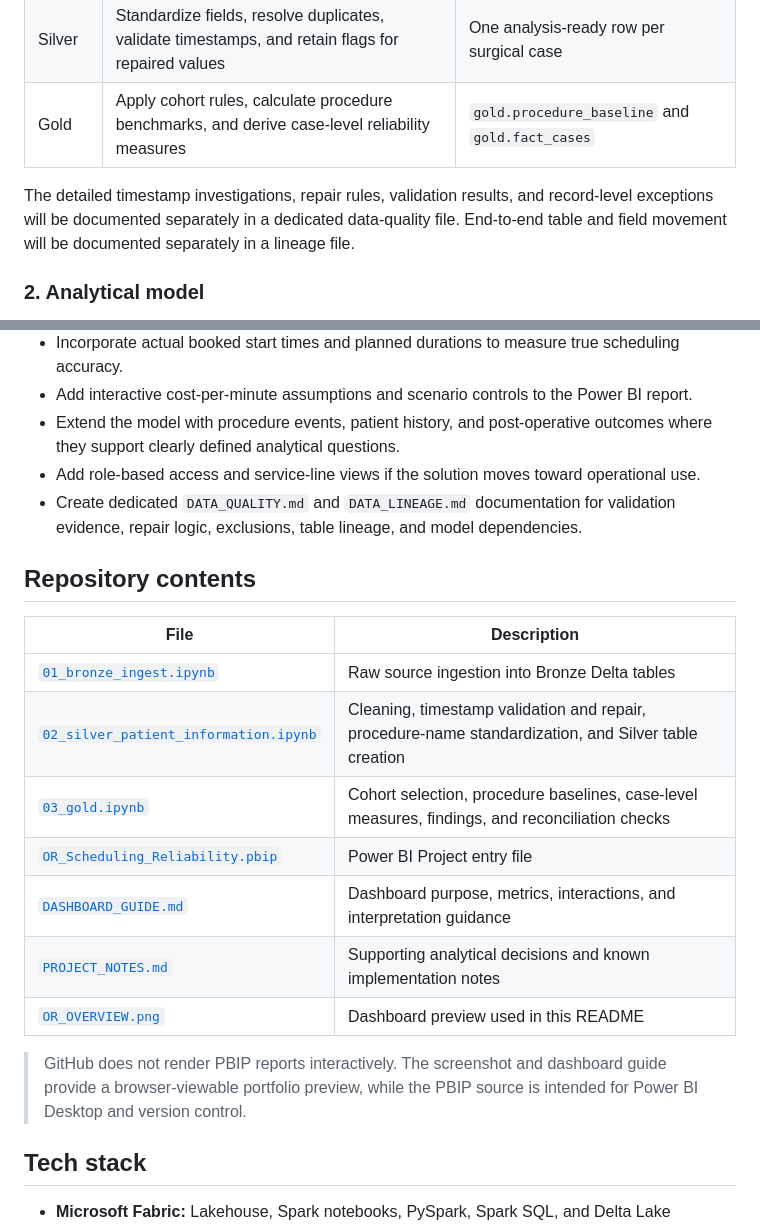
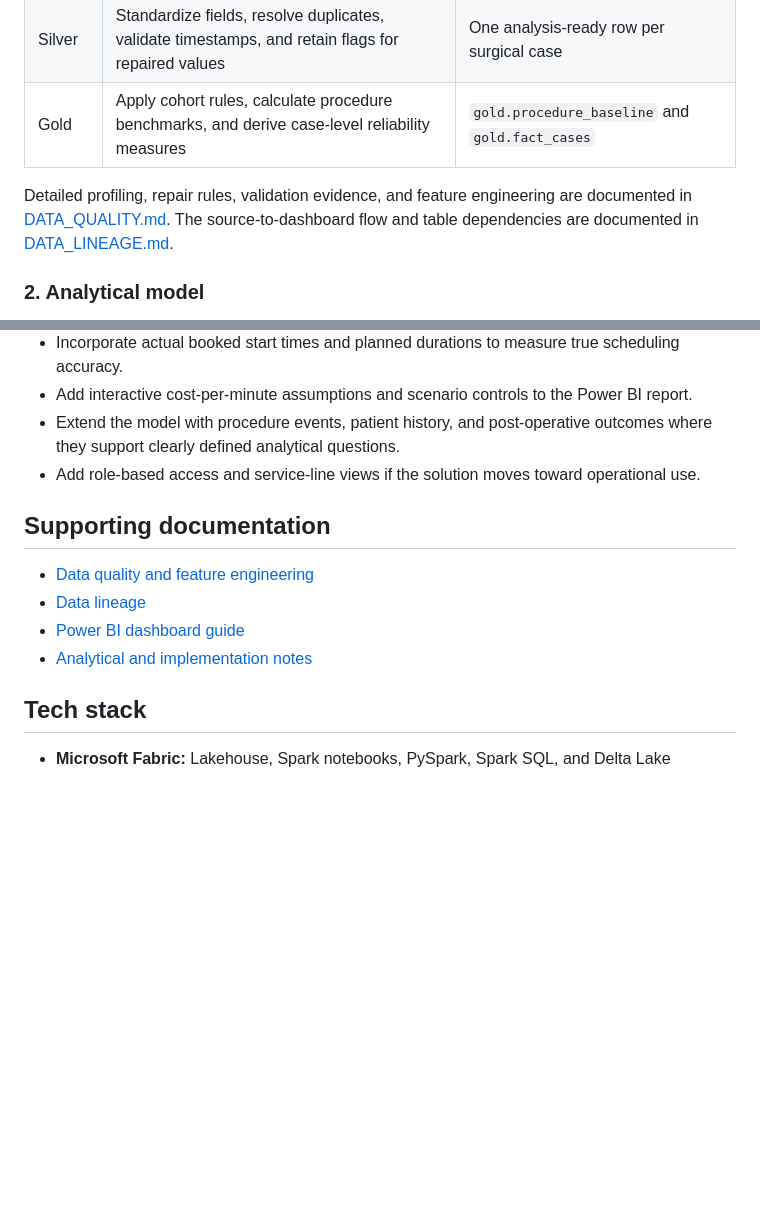
Before and after one commit to thrinesh13/OR-Scheduling-Reliability-Analytics, a Markdown page: README.md, 2 parts joined by grey strips. Rendered like a GitHub page; blank space fills up the shorter version.

Commit message:
Link data documentation and simplify README

```diff
--- a/README.md
+++ b/README.md
@@ -61,7 +61,7 @@ The data was processed in a Fabric Lakehouse using a medallion design:
 | Silver | Standardize fields, resolve duplicates, validate timestamps, and retain flags for repaired values | One analysis-ready row per surgical case |
 | Gold | Apply cohort rules, calculate procedure benchmarks, and derive case-level reliability measures | `gold.procedure_baseline` and `gold.fact_cases` |
 
-The detailed timestamp investigations, repair rules, validation results, and record-level exceptions will be documented separately in a dedicated data-quality file. End-to-end table and field movement will be documented separately in a lineage file.
+Detailed profiling, repair rules, validation evidence, and feature engineering are documented in [DATA_QUALITY.md](DATA_QUALITY.md). The source-to-dashboard flow and table dependencies are documented in [DATA_LINEAGE.md](DATA_LINEAGE.md).
 
 ### 2. Analytical model
 
@@ -146,21 +146,13 @@ Procedures can accumulate high total variation because they occur frequently, be
 - Add interactive cost-per-minute assumptions and scenario controls to the Power BI report.
 - Extend the model with procedure events, patient history, and post-operative outcomes where they support clearly defined analytical questions.
 - Add role-based access and service-line views if the solution moves toward operational use.
-- Create dedicated `DATA_QUALITY.md` and `DATA_LINEAGE.md` documentation for validation evidence, repair logic, exclusions, table lineage, and model dependencies.
 
-## Repository contents
+## Supporting documentation
 
-| File | Description |
-|---|---|
-| [`01_bronze_ingest.ipynb`](01_bronze_ingest.ipynb) | Raw source ingestion into Bronze Delta tables |
-| [`02_silver_patient_information.ipynb`](02_silver_patient_information.ipynb) | Cleaning, timestamp validation and repair, procedure-name standardization, and Silver table creation |
-| [`03_gold.ipynb`](03_gold.ipynb) | Cohort selection, procedure baselines, case-level measures, findings, and reconciliation checks |
-| [`OR_Scheduling_Reliability.pbip`](OR_Scheduling_Reliability.pbip) | Power BI Project entry file |
-| [`DASHBOARD_GUIDE.md`](DASHBOARD_GUIDE.md) | Dashboard purpose, metrics, interactions, and interpretation guidance |
-| [`PROJECT_NOTES.md`](PROJECT_NOTES.md) | Supporting analytical decisions and known implementation notes |
-| [`OR_OVERVIEW.png`](OR_OVERVIEW.png) | Dashboard preview used in this README |
-
-> GitHub does not render PBIP reports interactively. The screenshot and dashboard guide provide a browser-viewable portfolio preview, while the PBIP source is intended for Power BI Desktop and version control.
+- [Data quality and feature engineering](DATA_QUALITY.md)
+- [Data lineage](DATA_LINEAGE.md)
+- [Power BI dashboard guide](DASHBOARD_GUIDE.md)
+- [Analytical and implementation notes](PROJECT_NOTES.md)
 
 ## Tech stack
 
```
